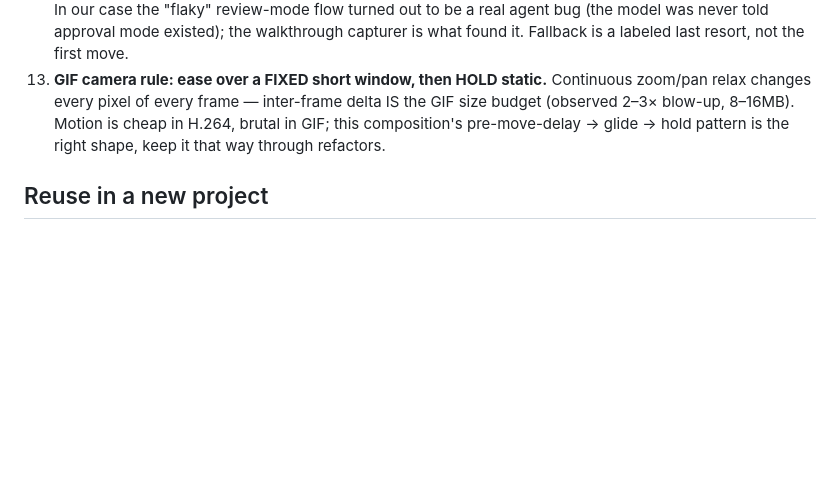
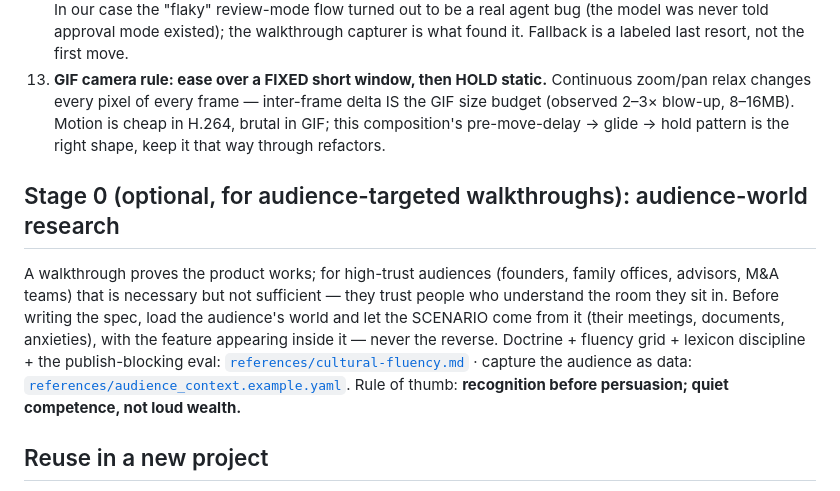
Before and after one commit to HomenShum/feature-proof-studio, a Markdown page: SKILL.md, the part around the change. Rendered like a GitHub page; blank space fills up the shorter version.

Commit message:
SKILL.md: Stage 0 section pointing at the cultural-fluency references

```diff
--- a/SKILL.md
+++ b/SKILL.md
@@ -129,6 +129,16 @@ Selector shorthand (resolved against the **active tab panel** — see lesson #1)
    GIF; this composition's pre-move-delay → glide → hold pattern is the right shape,
    keep it that way through refactors.
 
+## Stage 0 (optional, for audience-targeted walkthroughs): audience-world research
+A walkthrough proves the product works; for high-trust audiences (founders, family offices,
+advisors, M&A teams) that is necessary but not sufficient — they trust people who understand the
+room they sit in. Before writing the spec, load the audience's world and let the SCENARIO come
+from it (their meetings, documents, anxieties), with the feature appearing inside it — never the
+reverse. Doctrine + fluency grid + lexicon discipline + the publish-blocking eval:
+[`references/cultural-fluency.md`](references/cultural-fluency.md) · capture the audience as data:
+[`references/audience_context.example.yaml`](references/audience_context.example.yaml).
+Rule of thumb: **recognition before persuasion; quiet competence, not loud wealth.**
+
 ## Reuse in a new project
 1. Copy `scripts/walkthrough.mjs` + `scripts/Walkthrough.jsx` into the Remotion project
    (`Walkthrough.jsx` → `src/`), and register it in `src/Root.jsx`:
```
